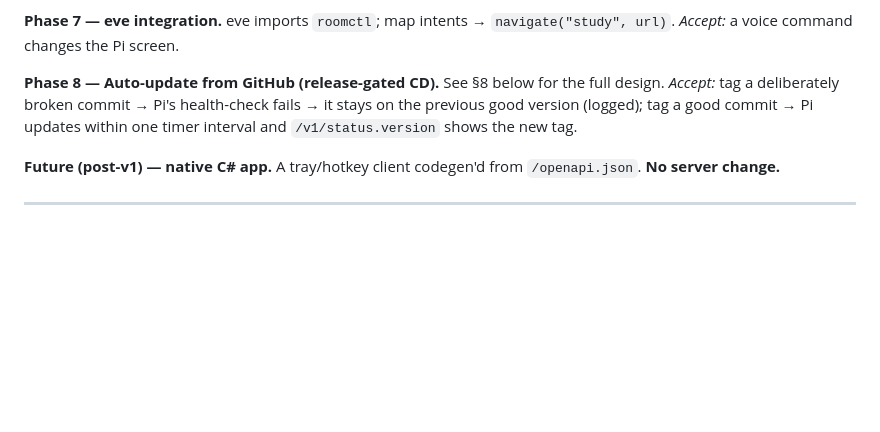
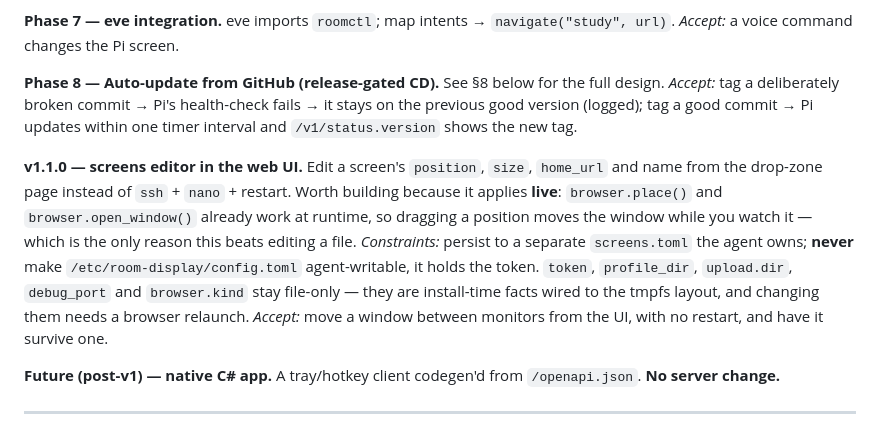
Before and after one commit to Kramav/CrossDrop, a Markdown page: PLAN.md, the part around the change. GitHub-like rendering; blank space fills up the shorter version.

Commit message:
plan: v1.1.0 screens editor

```diff
--- a/PLAN.md
+++ b/PLAN.md
@@ -153,6 +153,8 @@ Published by FastAPI at `/docs` + `/openapi.json`. **v1 semantics frozen** once
 
 **Phase 8 — Auto-update from GitHub (release-gated CD).** See §8 below for the full design. *Accept:* tag a deliberately broken commit → Pi's health-check fails → it stays on the previous good version (logged); tag a good commit → Pi updates within one timer interval and `/v1/status.version` shows the new tag.
 
+**v1.1.0 — screens editor in the web UI.** Edit a screen's `position`, `size`, `home_url` and name from the drop-zone page instead of `ssh` + `nano` + restart. Worth building because it applies **live**: `browser.place()` and `browser.open_window()` already work at runtime, so dragging a position moves the window while you watch it — which is the only reason this beats editing a file. *Constraints:* persist to a separate `screens.toml` the agent owns; **never** make `/etc/room-display/config.toml` agent-writable, it holds the token. `token`, `profile_dir`, `upload.dir`, `debug_port` and `browser.kind` stay file-only — they are install-time facts wired to the tmpfs layout, and changing them needs a browser relaunch. *Accept:* move a window between monitors from the UI, with no restart, and have it survive one.
+
 **Future (post-v1) — native C# app.** A tray/hotkey client codegen'd from `/openapi.json`. **No server change.**
 
 ---
```
Also changed, not shown: HANDOFF.md (+3 -7 lines).
